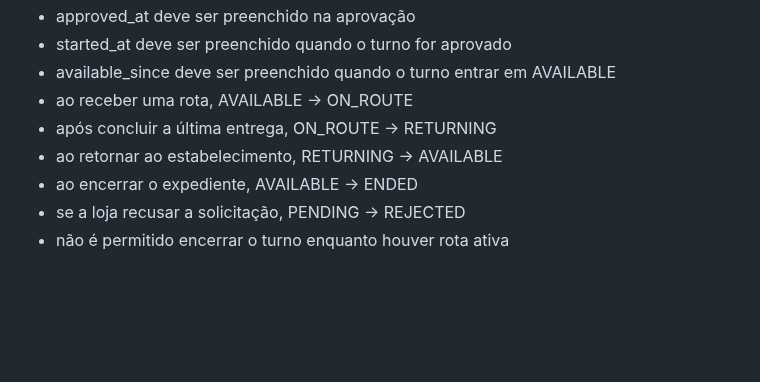
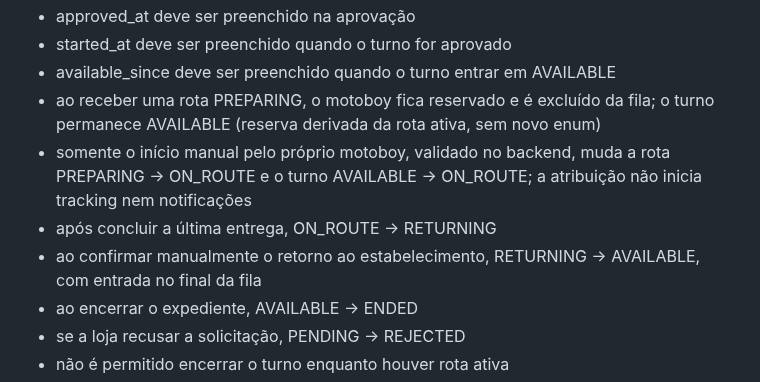
Before and after one commit to henriqueskm/rpmdelivery, a Markdown page: docs/database-schema.md, the part around the change. Rendered like a GitHub page; blank space fills up the shorter version.

```diff
--- a/docs/database-schema.md
+++ b/docs/database-schema.md
@@ -272,9 +272,10 @@ Regras:
 - approved_at deve ser preenchido na aprovação
 - started_at deve ser preenchido quando o turno for aprovado
 - available_since deve ser preenchido quando o turno entrar em AVAILABLE
-- ao receber uma rota, AVAILABLE → ON_ROUTE
+- ao receber uma rota PREPARING, o motoboy fica reservado e é excluído da fila; o turno permanece AVAILABLE (reserva derivada da rota ativa, sem novo enum)
+- somente o início manual pelo próprio motoboy, validado no backend, muda a rota PREPARING → ON_ROUTE e o turno AVAILABLE → ON_ROUTE; a atribuição não inicia tracking nem notificações
 - após concluir a última entrega, ON_ROUTE → RETURNING
-- ao retornar ao estabelecimento, RETURNING → AVAILABLE
+- ao confirmar manualmente o retorno ao estabelecimento, RETURNING → AVAILABLE, com entrada no final da fila
 - ao encerrar o expediente, AVAILABLE → ENDED
 - se a loja recusar a solicitação, PENDING → REJECTED
 - não é permitido encerrar o turno enquanto houver rota ativa
```
Also changed, not shown: docs/architecture.md (+9 -2 lines), docs/restaurant-operations-prototype.md (added, +126 -0 lines), docs/screenshots/operations-desktop.jpg (added), docs/screenshots/operations-mobile.jpg (added), 15 other files.
